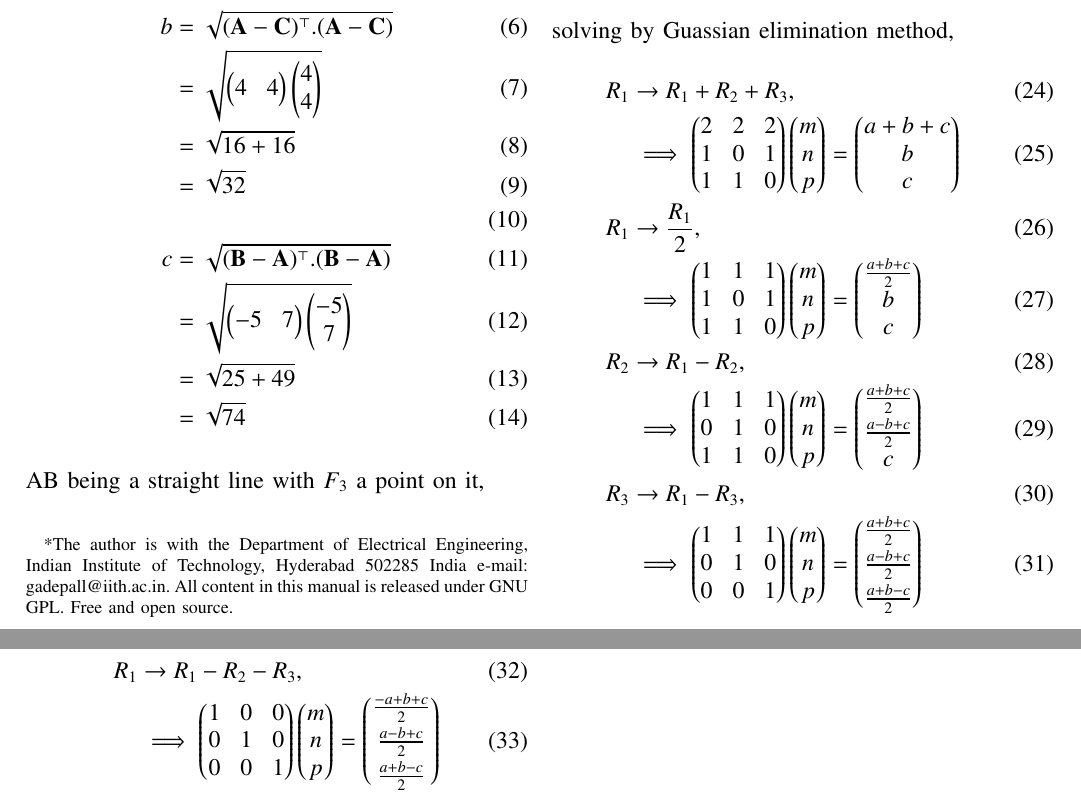
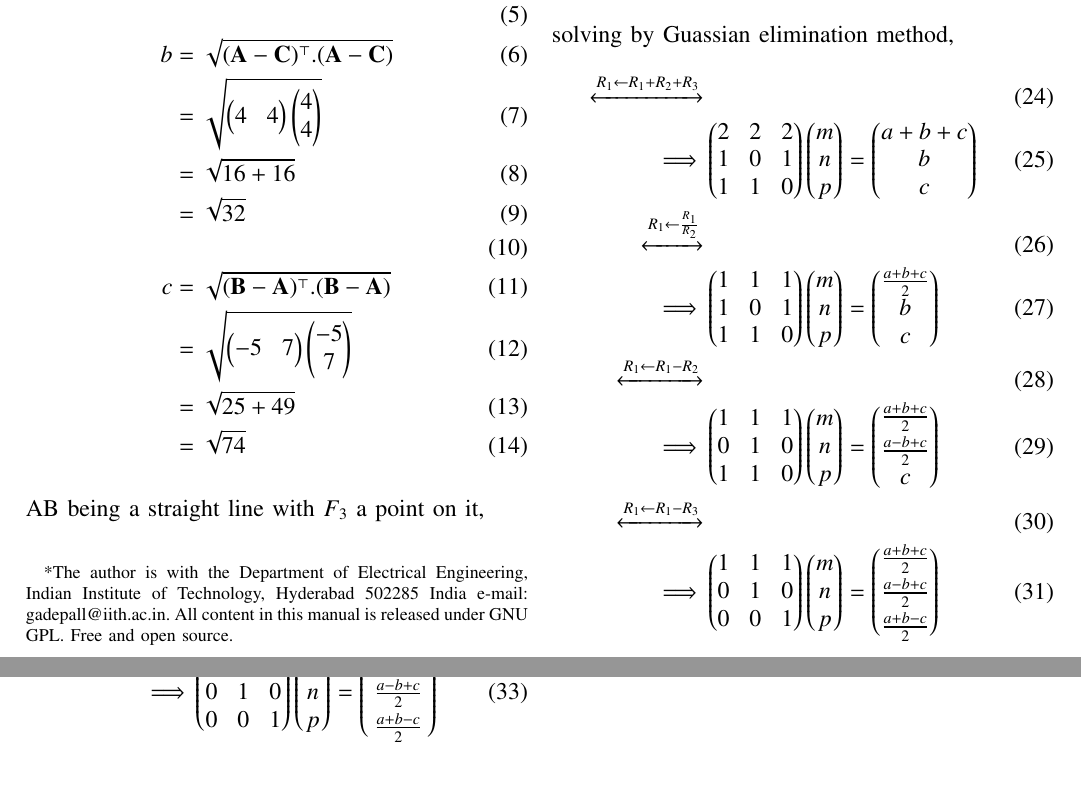
Before and after one commit to UnsolvedMechanism/Probability-and-Random-Variables, a LaTeX paper (1) 1.5.11/main.tex): two parts of pages 1 and 2 of 2, joined at a grey line, cut at the place of the change, the shorter picture padded with empty space. Compiled offline with pdfLaTeX.

Commit message:
first submission

```diff
--- a/1) 1.5.11/main.tex
+++ b/1) 1.5.11/main.tex
@@ -255,20 +255,25 @@ these 3 equations can be written as:
 \end{align}
 solving by Guassian elimination method,
 \begin{align}
-    R_1 &\rightarrow R_1+R_2+R_3,\\
-    &\implies\myvec{2&2&2\\1&0&1\\1&1&0}\myvec{m\\n\\p} = \myvec{a+b+c\\b\\c}\\
-    R_1 &\rightarrow \frac{R_1}{2},\\
-    &\implies\myvec{1&1&1\\1&0&1\\1&1&0}\myvec{m\\n\\p} = \myvec{\frac{a+b+c}{2}\\b\\c}\\
-    R_2 &\rightarrow R_1-R_2,\\
-    &\implies\myvec{1&1&1\\0&1&0\\1&1&0}\myvec{m\\n\\p} = \myvec{\frac{a+b+c}{2}\vspace{0.1cm}\\\frac{a-b+c}{2}\\c}\\
-    R_3 &\rightarrow R_1-R_3,\\
-    &\implies\myvec{1&1&1\\0&1&0\\0&0&1}\myvec{m\\n\\p} = \myvec{\frac{a+b+c}{2}\vspace{0.1cm}\\\frac{a-b+c}{2}\vspace{0.1cm}\\\frac{a+b-c}{2}}
+%    R_1 &\rightarrow R_1+R_2+R_3,\\
+    \xleftrightarrow[]{R_1 \leftarrow R_1+R_2+R_3}&\\
+    \implies&\myvec{2&2&2\\1&0&1\\1&1&0}\myvec{m\\n\\p} = \myvec{a+b+c\\b\\c}\\
+%    R_1 &\rightarrow \frac{R_1}{2},\\
+    \xleftrightarrow[]{R_1 \leftarrow \frac{R_1}{R_2}}&\\
+    \implies&\myvec{1&1&1\\1&0&1\\1&1&0}\myvec{m\\n\\p} = \myvec{\frac{a+b+c}{2}\\b\\c}\\
+%    R_2 &\rightarrow R_1-R_2,\\
+    \xleftrightarrow[]{R_1 \leftarrow R_1-R_2}&\\
+    \implies&\myvec{1&1&1\\0&1&0\\1&1&0}\myvec{m\\n\\p} = \myvec{\frac{a+b+c}{2}\vspace{0.1cm}\\\frac{a-b+c}{2}\\c}\\
+%    R_3 &\rightarrow R_1-R_3,\\
+    \xleftrightarrow[]{R_1 \leftarrow R_1-R_3}&\\
+    \implies&\myvec{1&1&1\\0&1&0\\0&0&1}\myvec{m\\n\\p} = \myvec{\frac{a+b+c}{2}\vspace{0.1cm}\\\frac{a-b+c}{2}\vspace{0.1cm}\\\frac{a+b-c}{2}}
 \end{align}
 \begin{align}
-    R_1 &\rightarrow R_1-R_2-R_3,\\
-    &\implies\myvec{1&0&0\\0&1&0\\0&0&1}\myvec{m\\n\\p} = \myvec{\frac{-a+b+c}{2}\vspace{0.1cm}\\\frac{a-b+c}{2}\vspace{0.1cm}\\\frac{a+b-c}{2}}\\
-    &\implies\myvec{m\\n\\p} = \myvec{\frac{-a+b+c}{2}\vspace{0.1cm}\\\frac{a-b+c}{2}\vspace{0.1cm}\\\frac{a+b-c}{2}}\\
-    &\implies\myvec{m\\n\\p} = \myvec{\frac{\sqrt{74}+\sqrt{32}-\sqrt{122}}{2}\vspace{0.1cm}\\\frac{\sqrt{74}+\sqrt{122}-\sqrt{32}}{2}\vspace{0.1cm}\\\frac{\sqrt{122}+\sqrt{32}-\sqrt{74}}{2}}
+%    R_1 &\rightarrow R_1-R_2-R_3,\\
+    \xleftrightarrow[]{R_1 \leftarrow R_1-R_2-R_3}&\\
+    \implies&\myvec{1&0&0\\0&1&0\\0&0&1}\myvec{m\\n\\p} = \myvec{\frac{-a+b+c}{2}\vspace{0.1cm}\\\frac{a-b+c}{2}\vspace{0.1cm}\\\frac{a+b-c}{2}}\\
+    \implies&\myvec{m\\n\\p} = \myvec{\frac{-a+b+c}{2}\vspace{0.1cm}\\\frac{a-b+c}{2}\vspace{0.1cm}\\\frac{a+b-c}{2}}\\
+    \implies&\myvec{m\\n\\p} = \myvec{\frac{\sqrt{74}+\sqrt{32}-\sqrt{122}}{2}\vspace{0.1cm}\\\frac{\sqrt{74}+\sqrt{122}-\sqrt{32}}{2}\vspace{0.1cm}\\\frac{\sqrt{122}+\sqrt{32}-\sqrt{74}}{2}}
 \end{align}
 \begin{align}
     \therefore
```
Also changed, not shown: 1) 1.5.11/main.pdf, 1 other file.
